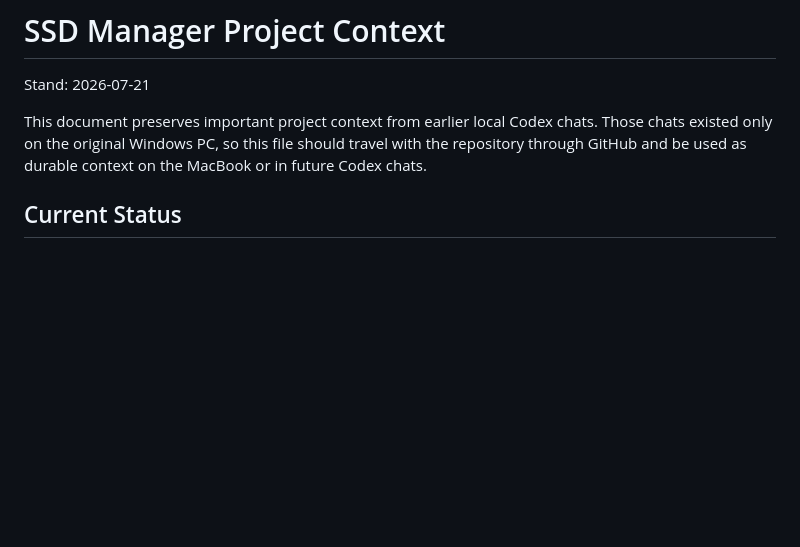
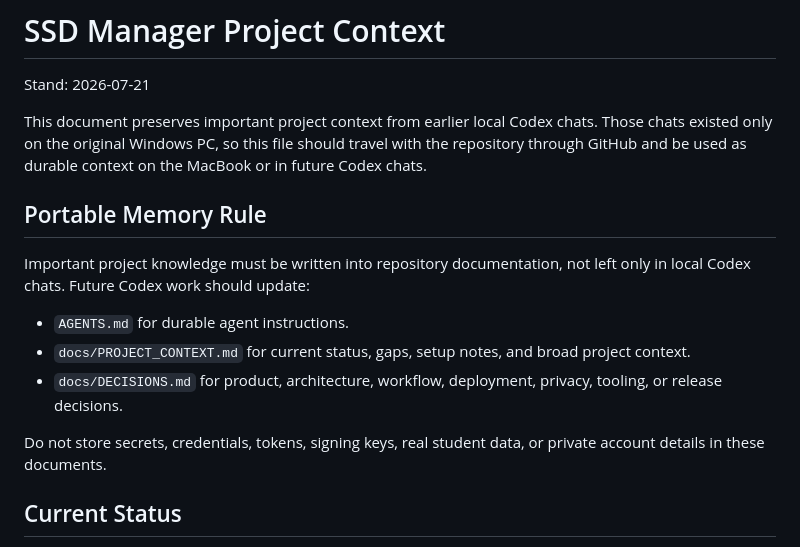
Before and after one commit to MarcosCaprile/ssd-manager, a Markdown page: docs/PROJECT_CONTEXT.md, the part around the change. Drawn GitHub-style; blank space fills up the shorter version.

```diff
--- a/docs/PROJECT_CONTEXT.md
+++ b/docs/PROJECT_CONTEXT.md
@@ -3,6 +3,16 @@
 Stand: 2026-07-21
 
 This document preserves important project context from earlier local Codex chats. Those chats existed only on the original Windows PC, so this file should travel with the repository through GitHub and be used as durable context on the MacBook or in future Codex chats.
+
+## Portable Memory Rule
+
+Important project knowledge must be written into repository documentation, not left only in local Codex chats. Future Codex work should update:
+
+- `AGENTS.md` for durable agent instructions.
+- `docs/PROJECT_CONTEXT.md` for current status, gaps, setup notes, and broad project context.
+- `docs/DECISIONS.md` for product, architecture, workflow, deployment, privacy, tooling, or release decisions.
+
+Do not store secrets, credentials, tokens, signing keys, real student data, or private account details in these documents.
 
 ## Current Status
 
```
Also changed, not shown: AGENTS.md (+20 -2 lines), docs/DECISIONS.md (added, +25 -0 lines).
